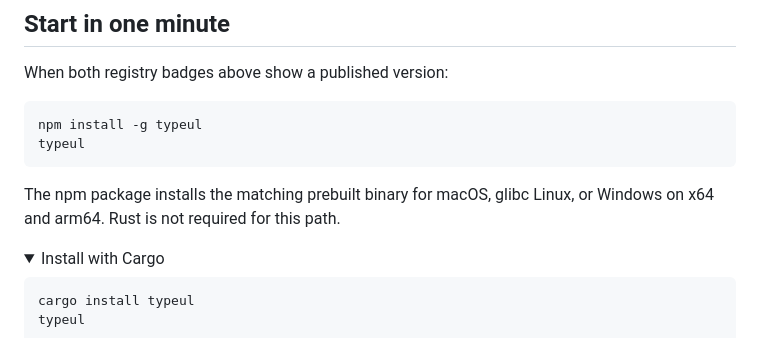
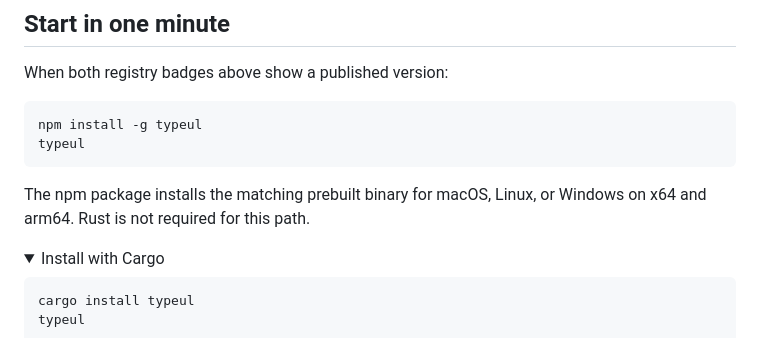
Before and after one commit to baba9811/typerlude, a Markdown page: README.md, the part around the change. GitHub-like rendering; folded sections open.

````diff
--- a/README.md
+++ b/README.md
@@ -23,8 +23,8 @@ npm install -g typeul
 typeul
 ```
 
-The npm package installs the matching prebuilt binary for macOS, glibc Linux, or Windows on x64
-and arm64. Rust is not required for this path.
+The npm package installs the matching prebuilt binary for macOS, Linux, or Windows on x64 and
+arm64. Rust is not required for this path.
 
 <details>
 <summary>Install with Cargo</summary>
````
Also changed, not shown: README.ko.md (+1 -1 lines).
